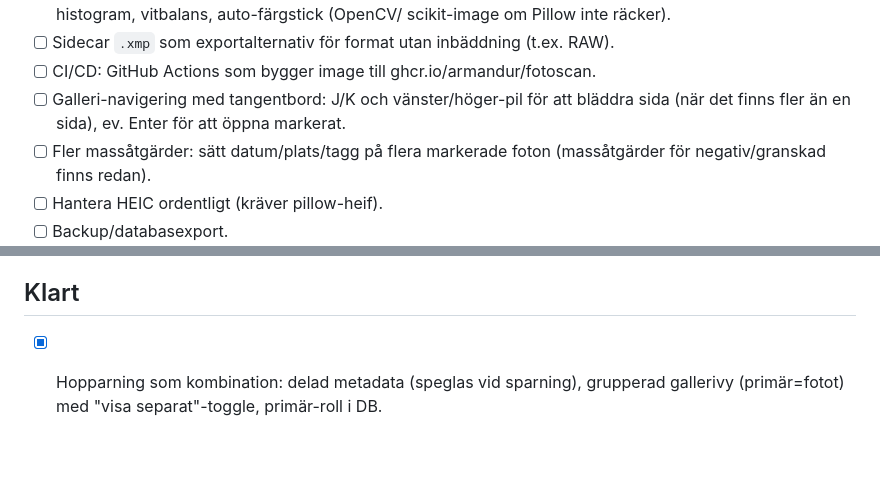
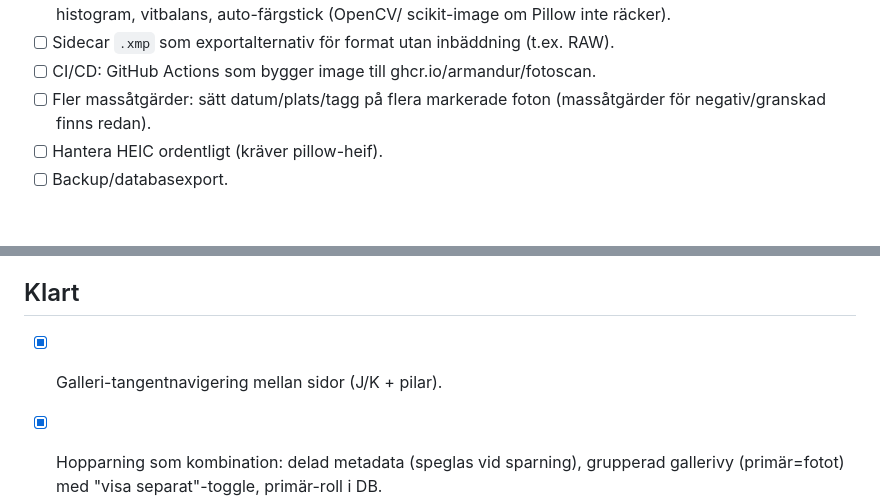
Before and after one commit to Armandur/fotoscan, a Markdown page: todo.md, 2 parts joined by grey strips. Drawn GitHub-style; blank space fills up the shorter version.

Commit message:
Markera galleri-tangentnav som klar i todo
Co-Authored-By: Claude Opus 4.8 <noreply@anthropic.com>

```diff
--- a/todo.md
+++ b/todo.md
@@ -29,8 +29,6 @@
   scikit-image om Pillow inte räcker).
 - [ ] Sidecar `.xmp` som exportalternativ för format utan inbäddning (t.ex. RAW).
 - [ ] CI/CD: GitHub Actions som bygger image till ghcr.io/armandur/fotoscan.
-- [ ] Galleri-navigering med tangentbord: J/K och vänster/höger-pil för att
-  bläddra sida (när det finns fler än en sida), ev. Enter för att öppna markerat.
 - [ ] Fler massåtgärder: sätt datum/plats/tagg på flera markerade foton
   (massåtgärder för negativ/granskad finns redan).
 - [ ] Hantera HEIC ordentligt (kräver pillow-heif).
@@ -44,6 +42,7 @@
   för fotomappen som ska scannas.
 
 ## Klart
+- [x] Galleri-tangentnavigering mellan sidor (J/K + pilar).
 - [x] Hopparning som kombination: delad metadata (speglas vid sparning),
   grupperad gallerivy (primär=fotot) med "visa separat"-toggle, primär-roll i DB.
 - [x] Modulär filterrad (Granskat/Typ/Hopparat som kombineras).
```
